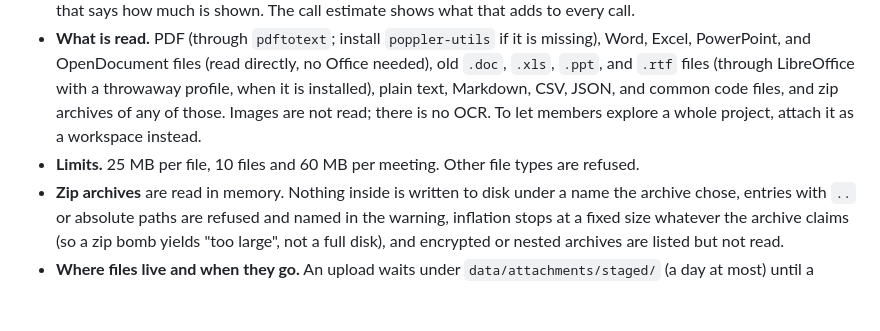
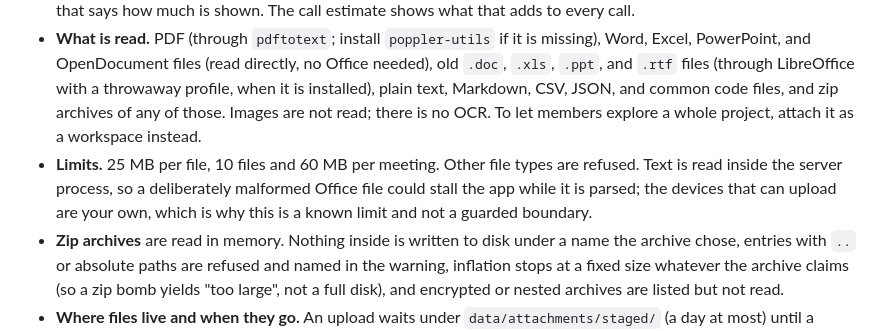
Before and after one commit to binary-knight/overrule, a Markdown page: README.md, the part around the change. GitHub-like rendering; blank space fills up the shorter version.

Commit message:
README: note that document text is parsed inside the server process
Co-Authored-By: Claude Fable 5.1 <noreply@anthropic.com>

```diff
--- a/README.md
+++ b/README.md
@@ -76,7 +76,7 @@ Drop files on the brief, press **Attach files**, or paste a copied file. This wo
 
 - **What members see.** The extracted text, under a DOCUMENTS heading in every prompt, labelled as material to evaluate and never as instructions. That is the same for CLI members and API members; no member opens the file itself, and attaching documents gives no member tools or a working directory. Up to 60,000 characters ride in each prompt, shared between the documents: short ones are carried whole and long ones are cut with a marker that says how much is shown. The call estimate shows what that adds to every call.
 - **What is read.** PDF (through `pdftotext`; install `poppler-utils` if it is missing), Word, Excel, PowerPoint, and OpenDocument files (read directly, no Office needed), old `.doc`, `.xls`, `.ppt`, and `.rtf` files (through LibreOffice with a throwaway profile, when it is installed), plain text, Markdown, CSV, JSON, and common code files, and zip archives of any of those. Images are not read; there is no OCR. To let members explore a whole project, attach it as a workspace instead.
-- **Limits.** 25 MB per file, 10 files and 60 MB per meeting. Other file types are refused.
+- **Limits.** 25 MB per file, 10 files and 60 MB per meeting. Other file types are refused. Text is read inside the server process, so a deliberately malformed Office file could stall the app while it is parsed; the devices that can upload are your own, which is why this is a known limit and not a guarded boundary.
 - **Zip archives** are read in memory. Nothing inside is written to disk under a name the archive chose, entries with `..` or absolute paths are refused and named in the warning, inflation stops at a fixed size whatever the archive claims (so a zip bomb yields "too large", not a full disk), and encrypted or nested archives are listed but not read.
 - **Where files live and when they go.** An upload waits under `data/attachments/staged/` (a day at most) until a meeting claims it, then sits under `data/attachments/<meeting id>/`. When the meeting finishes, the files and their extracted text are deleted before the result is announced. When a meeting fails, is stopped, or is interrupted, the uploaded files are deleted and only the extracted text is kept, so **Resume** still works; **Remove the text now** on the meeting deletes that too and ends resume for that meeting. Startup clears anything an unclean shutdown left behind. The meeting record keeps each document's name, size, SHA-256, and character count, never its text; what members quoted stays in the transcript like anything else they said.
 - **What this opens up.** A paired device can write files into the host's data directory. They are size-capped, limited to the types above, stored under fixed names, and never executed; the text goes to every selected member's provider, which is the point, so attach only what you would paste into the brief.
```
